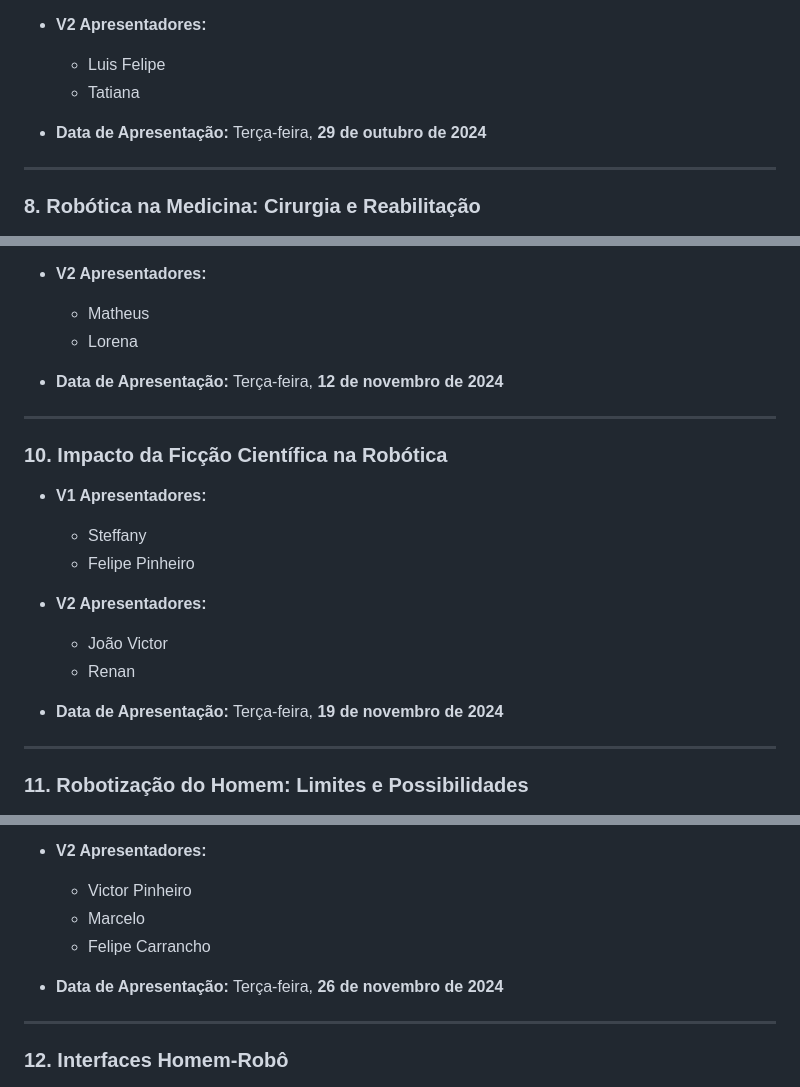
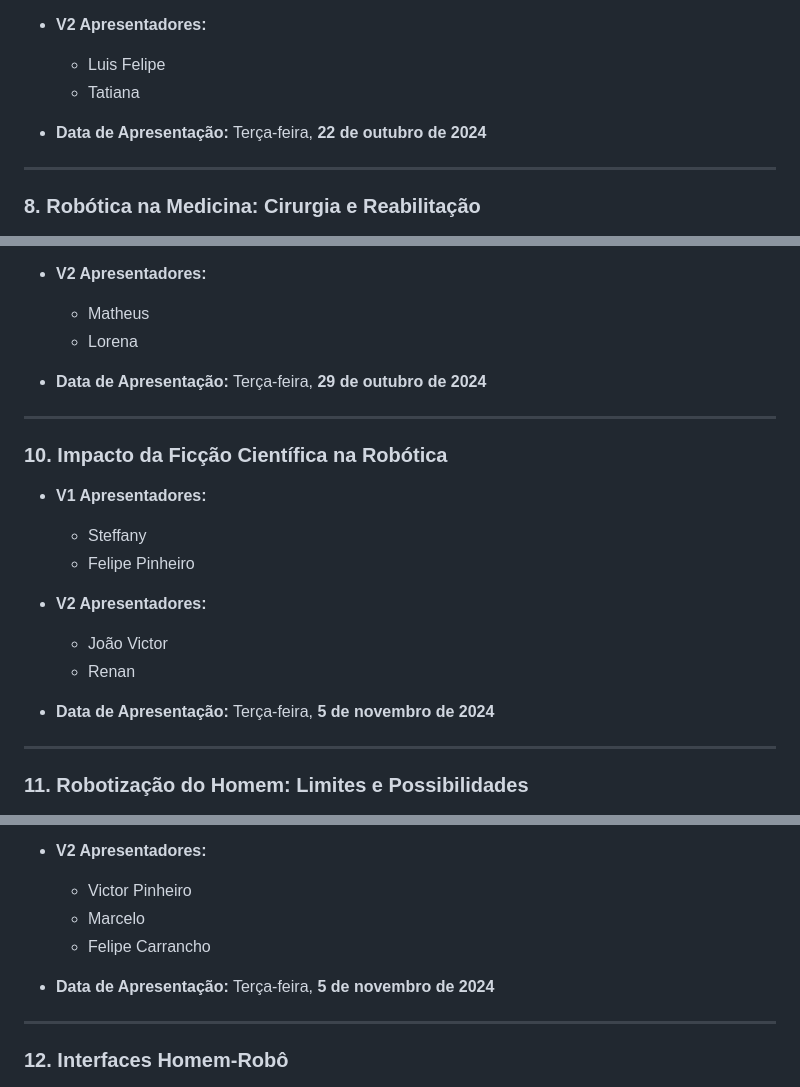
Before and after one commit to oangelo/Introducao-a-Robotica, a Markdown page: README.md, 3 parts joined by grey strips. GitHub-like rendering.

Commit message:
corrigindo datas

```diff
--- a/README.md
+++ b/README.md
@@ -106,7 +106,7 @@ Para a preparação da **Versão 2 (V2)** dos seminários, siga as orientações
   - Luis Felipe
   - Tatiana
 
-- **Data de Apresentação:** Terça-feira, **29 de outubro de 2024**
+- **Data de Apresentação:** Terça-feira, **22 de outubro de 2024**
 
 ---
 
@@ -136,7 +136,7 @@ Para a preparação da **Versão 2 (V2)** dos seminários, siga as orientações
   - Matheus
   - Lorena
 
-- **Data de Apresentação:** Terça-feira, **12 de novembro de 2024**
+- **Data de Apresentação:** Terça-feira, **29 de outubro de 2024**
 
 ---
 
@@ -150,7 +150,7 @@ Para a preparação da **Versão 2 (V2)** dos seminários, siga as orientações
   - João Victor
   - Renan
 
-- **Data de Apresentação:** Terça-feira, **19 de novembro de 2024**
+- **Data de Apresentação:** Terça-feira, **5 de novembro de 2024**
 
 ---
 
@@ -165,7 +165,7 @@ Para a preparação da **Versão 2 (V2)** dos seminários, siga as orientações
   - Marcelo
   - Felipe Carrancho
 
-- **Data de Apresentação:** Terça-feira, **26 de novembro de 2024**
+- **Data de Apresentação:** Terça-feira, **5 de novembro de 2024**
 
 ---
 
```
Also changed, not shown: other parts of README.md (+2 -2 lines).
